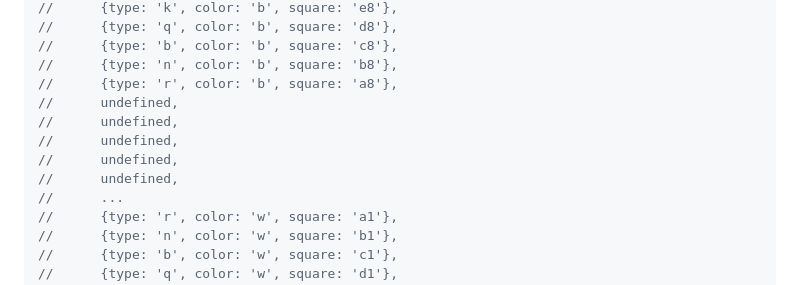
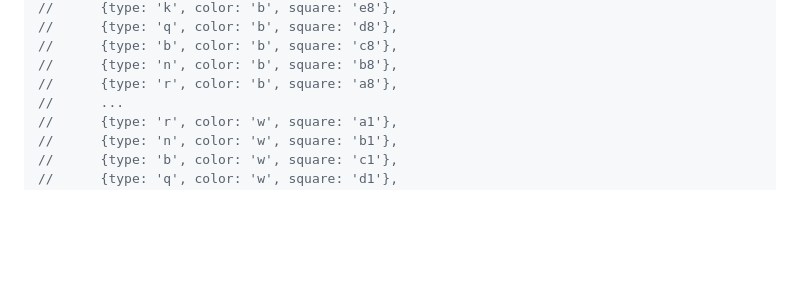
Before and after one commit to KorieDrakeChaney/ChessEngineTS, a Markdown page: README.md, the part around the change. Drawn GitHub-style; blank space fills up the shorter version.

```diff
--- a/README.md
+++ b/README.md
@@ -78,11 +78,6 @@ console.log(chess.overview())
 //      {type: 'b', color: 'b', square: 'c8'},
 //      {type: 'n', color: 'b', square: 'b8'},
 //      {type: 'r', color: 'b', square: 'a8'},
-//      undefined,
-//      undefined,
-//      undefined,
-//      undefined,
-//      undefined,
 //      ...
 //      {type: 'r', color: 'w', square: 'a1'},
 //      {type: 'n', color: 'w', square: 'b1'},
```
